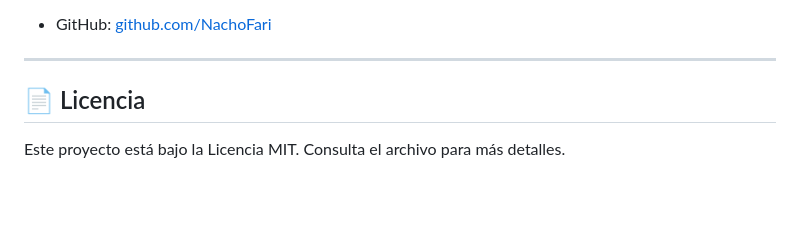
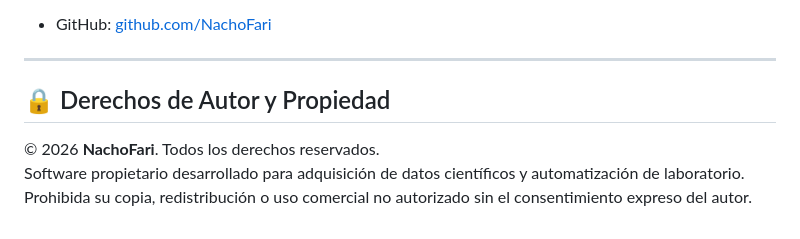
Before and after one commit to NachoFari/LabVision, a Markdown page: README.md, the part around the change. Drawn GitHub-style; blank space fills up the shorter version.

Commit message:
docs: actualizar derechos de autor a Todos los Derechos Reservados (NachoFari)

```diff
--- a/README.md
+++ b/README.md
@@ -147,6 +147,7 @@ Creado con dedicación por **NachoFari**.
 
 ---
 
-## 📄 Licencia
+## 🔒 Derechos de Autor y Propiedad
 
-Este proyecto está bajo la Licencia MIT. Consulta el archivo para más detalles.
+© 2026 **NachoFari**. Todos los derechos reservados.
+Software propietario desarrollado para adquisición de datos científicos y automatización de laboratorio. Prohibida su copia, redistribución o uso comercial no autorizado sin el consentimiento expreso del autor.
```
